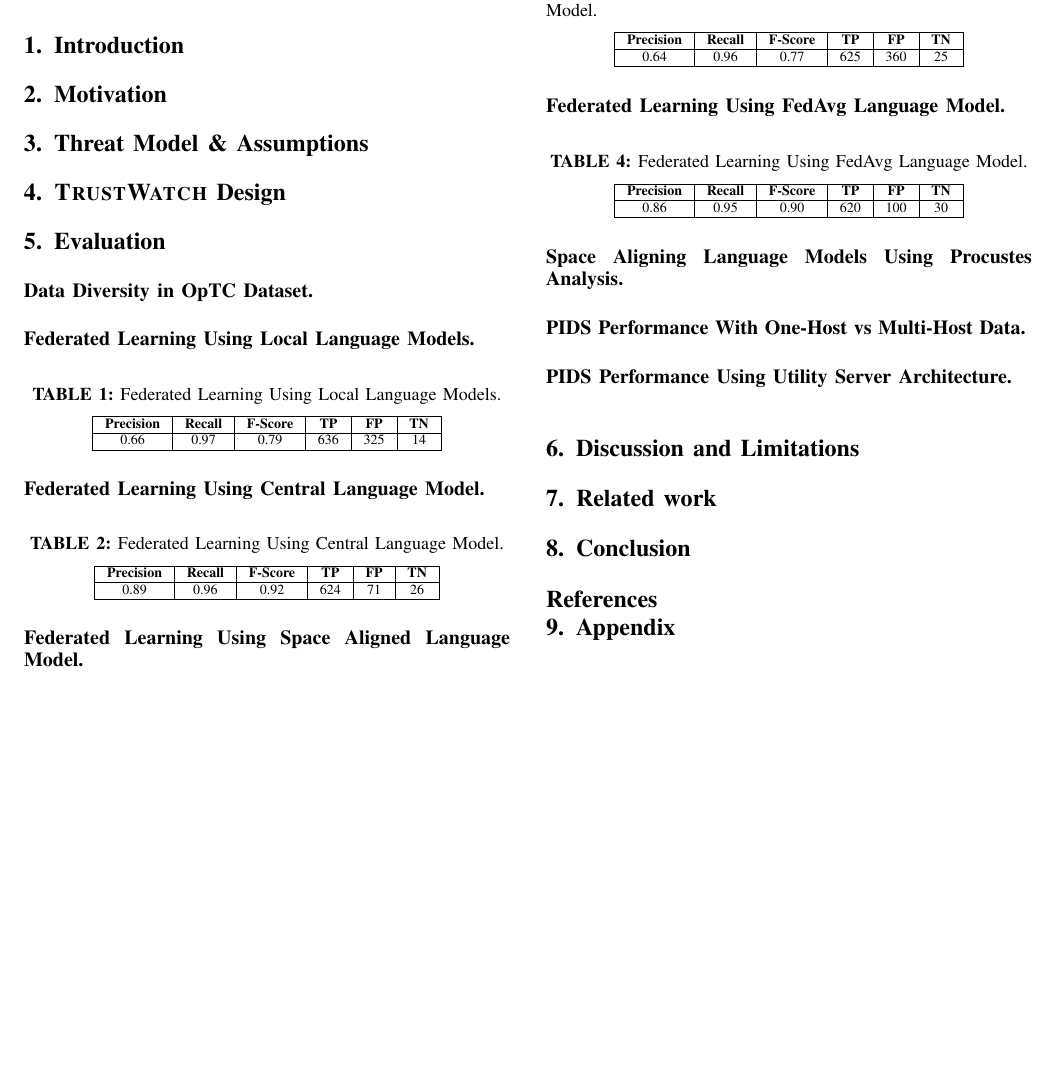
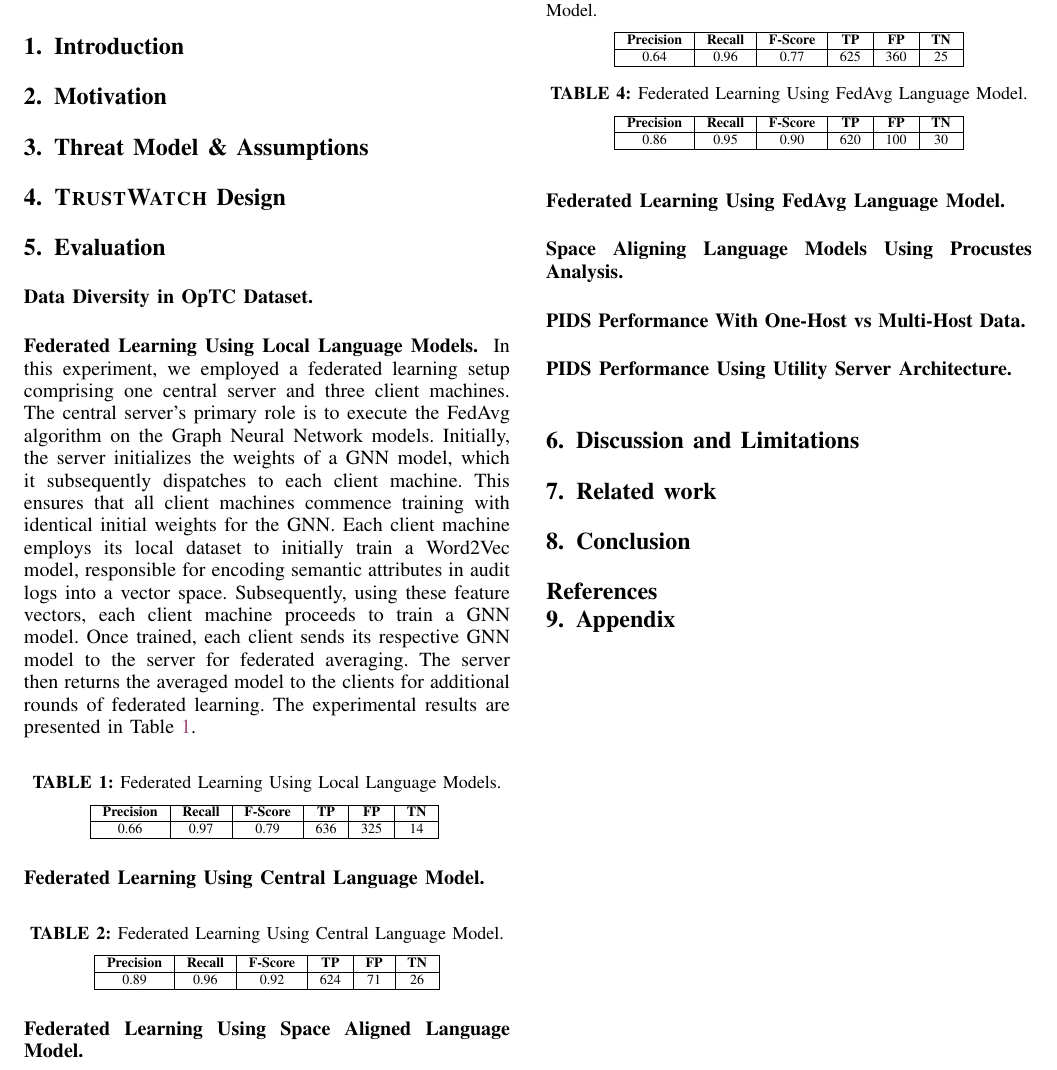
Before and after one commit to DART-Laboratory/gestalt, a LaTeX paper (paper/main.tex, which reads paper/eval.tex): part of the page, cut so that both start at the same text, the shorter picture padded with empty space. Compiled offline with LaTeX, dvips and Ghostscript; a missing font is replaced by an installed copy or a similar font; a LaTeX package or settings file that is missing is left out.

Commit message:
added description

```diff
--- a/paper/eval.tex
+++ b/paper/eval.tex
@@ -3,7 +3,7 @@
 
 \PP{Data Diversity in OpTC Dataset} \\
 
-\PP{Federated Learning Using Local Language Models} \\
+\PP{Federated Learning Using Local Language Models} In this experiment, we employed a federated learning setup comprising one central server and three client machines. The central server's primary role is to execute the FedAvg algorithm on the \gnn models. Initially, the server initializes the weights of a \gnnshort model, which it subsequently dispatches to each client machine. This ensures that all client machines commence training with identical initial weights for the \gnnshort. Each client machine employs its local dataset to initially train a \wordvec model, responsible for encoding semantic attributes in audit logs into a vector space. Subsequently, using these feature vectors, each client machine proceeds to train a \gnnshort model. Once trained, each client sends its respective \gnnshort model to the server for federated averaging. The server then returns the averaged model to the clients for additional rounds of federated learning. The experimental results are presented in Table~\ref{local:wordvec}. \\
 
 \begin{table}[h!]
     \centering
@@ -16,6 +16,7 @@
            0.66  & 0.97 & 0.79 & 636 & 325 & 14 \\
           \hline
         \end{tabular}
+        \label{local:wordvec}
     \end{table}
 
 \PP{Federated Learning Using Central Language Model} \\
```
